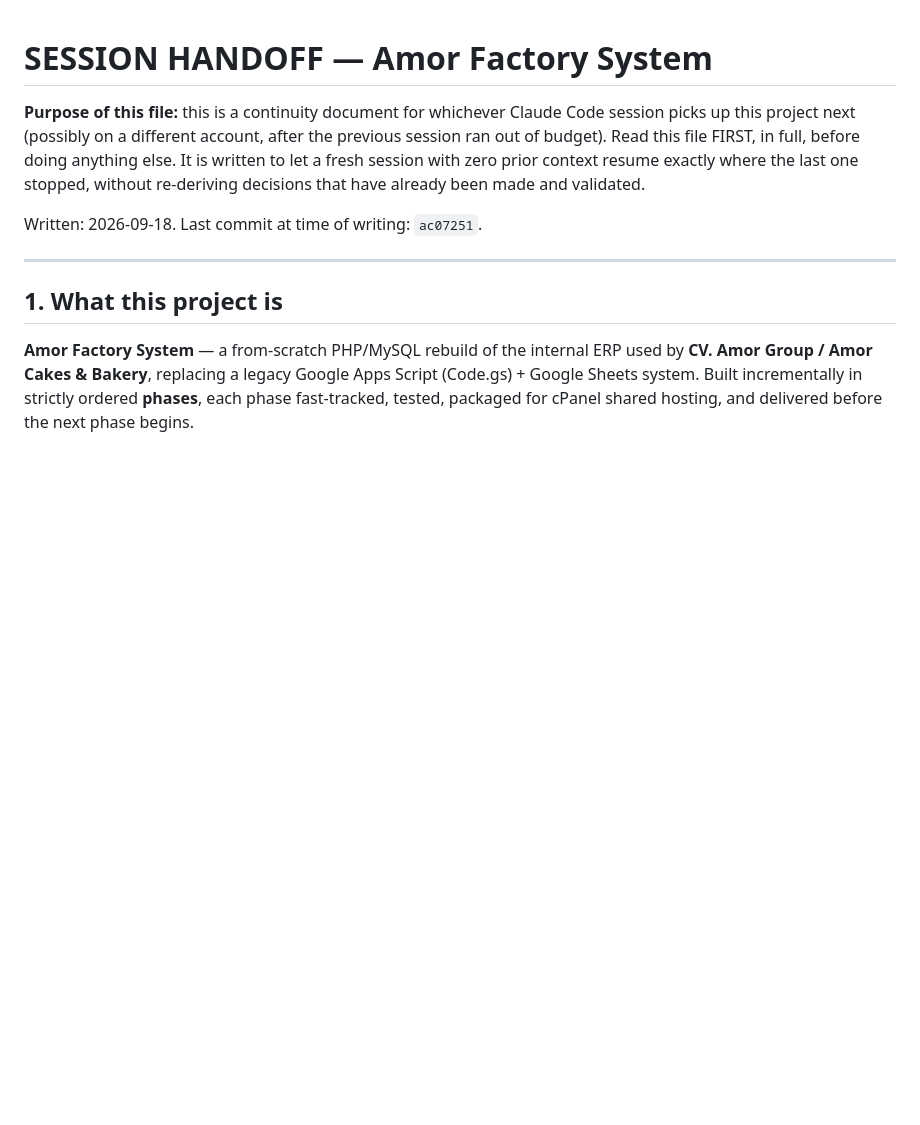
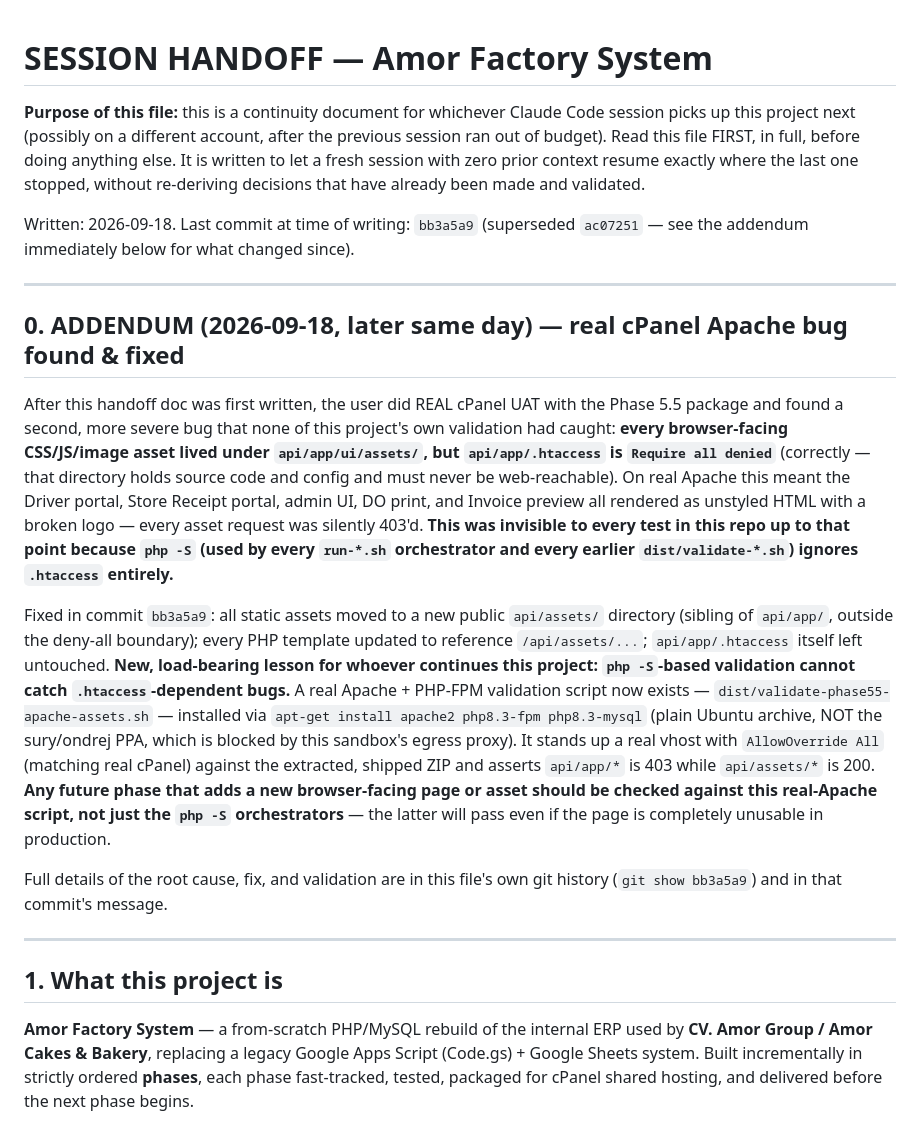
Before and after one commit to fitriiisatya-rgb/Factory, a Markdown page: SESSION-HANDOFF.md, the part around the change. Rendered like a GitHub page; blank space fills up the shorter version.

Commit message:
Update session handoff with the real-Apache asset bug and fix
Documents the api/app/ui/assets/ deny-all bug found in real cPanel
UAT, why php -S validation never caught it, and that
dist/validate-phase55-apache-assets.sh now exists for real
Apache+.htaccess validation of future browser-facing changes.

```diff
--- a/SESSION-HANDOFF.md
+++ b/SESSION-HANDOFF.md
@@ -7,7 +7,43 @@ full, before doing anything else. It is written to let a fresh session with
 zero prior context resume exactly where the last one stopped, without
 re-deriving decisions that have already been made and validated.
 
-Written: 2026-09-18. Last commit at time of writing: `ac07251`.
+Written: 2026-09-18. Last commit at time of writing: `bb3a5a9` (superseded
+`ac07251` — see the addendum immediately below for what changed since).
+
+---
+
+## 0. ADDENDUM (2026-09-18, later same day) — real cPanel Apache bug found & fixed
+
+After this handoff doc was first written, the user did REAL cPanel UAT with
+the Phase 5.5 package and found a second, more severe bug that none of this
+project's own validation had caught: **every browser-facing CSS/JS/image
+asset lived under `api/app/ui/assets/`, but `api/app/.htaccess` is
+`Require all denied`** (correctly — that directory holds source code and
+config and must never be web-reachable). On real Apache this meant the
+Driver portal, Store Receipt portal, admin UI, DO print, and Invoice
+preview all rendered as unstyled HTML with a broken logo — every asset
+request was silently 403'd. **This was invisible to every test in this repo
+up to that point because `php -S` (used by every `run-*.sh` orchestrator
+and every earlier `dist/validate-*.sh`) ignores `.htaccess` entirely.**
+
+Fixed in commit `bb3a5a9`: all static assets moved to a new public
+`api/assets/` directory (sibling of `api/app/`, outside the deny-all
+boundary); every PHP template updated to reference `/api/assets/...`;
+`api/app/.htaccess` itself left untouched. **New, load-bearing lesson for
+whoever continues this project: `php -S`-based validation cannot catch
+`.htaccess`-dependent bugs.** A real Apache + PHP-FPM validation script now
+exists — `dist/validate-phase55-apache-assets.sh` — installed via
+`apt-get install apache2 php8.3-fpm php8.3-mysql` (plain Ubuntu archive,
+NOT the sury/ondrej PPA, which is blocked by this sandbox's egress proxy).
+It stands up a real vhost with `AllowOverride All` (matching real cPanel)
+against the extracted, shipped ZIP and asserts `api/app/*` is 403 while
+`api/assets/*` is 200. **Any future phase that adds a new browser-facing
+page or asset should be checked against this real-Apache script, not just
+the `php -S` orchestrators** — the latter will pass even if the page is
+completely unusable in production.
+
+Full details of the root cause, fix, and validation are in this file's own
+git history (`git show bb3a5a9`) and in that commit's message.
 
 ---
 
```
